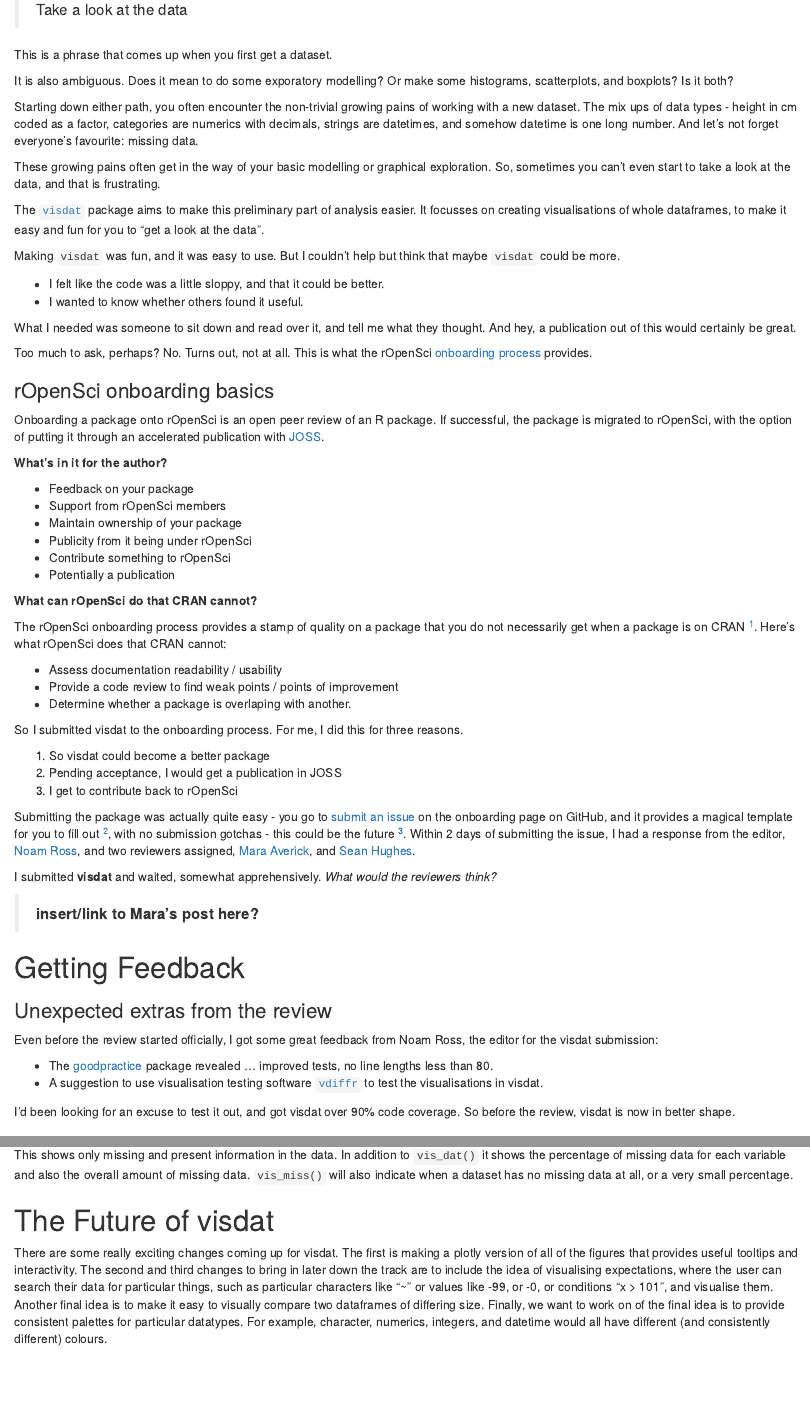
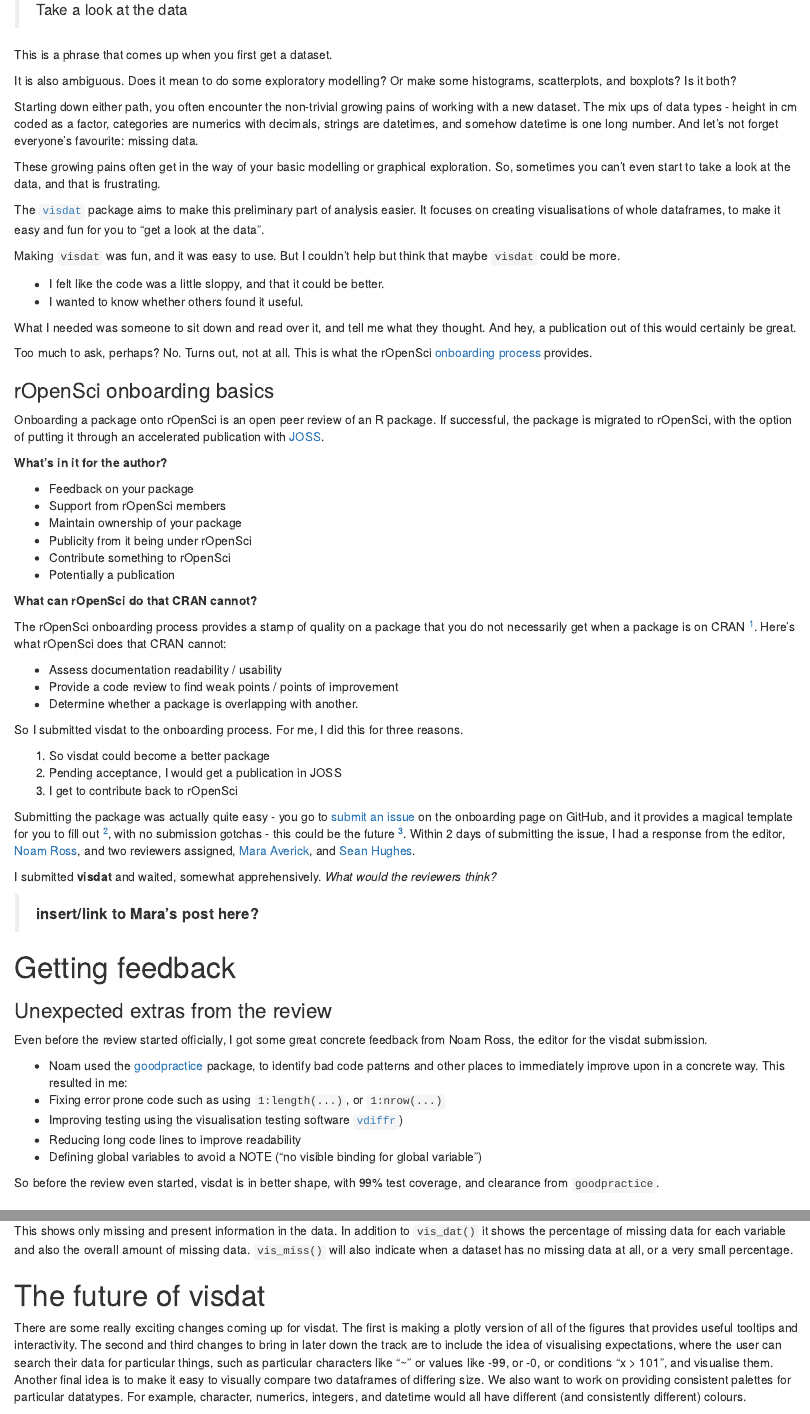
Before and after one commit to njtierney/ropensci-visdat, an R Markdown document (nick-ropensci-visdat.Rmd): the page in a window 1100 px wide, from 130 px down, and a second part further down, joined at a grey line. The pictures show the output file nick-ropensci-visdat.html that the author committed with the source, opened offline.

Commit message:
final changes to the doc before submitting the pull request

````diff
--- a/nick-ropensci-visdat.Rmd
+++ b/nick-ropensci-visdat.Rmd
@@ -15,18 +15,17 @@
 
 ```
 
-
 > Take a look at the data
 
 This is a phrase that comes up when you first get a dataset.
 
-It is also ambiguous. Does it mean to do some exporatory modelling? Or make some histograms, scatterplots, and boxplots? Is it both?
+It is also ambiguous. Does it mean to do some exploratory modelling? Or make some histograms, scatterplots, and boxplots? Is it both?
 
 Starting down either path, you often encounter the non-trivial growing pains of working with a new dataset. The mix ups of data types - height in cm coded as a factor, categories are numerics with decimals, strings are datetimes, and somehow datetime is one long number. And let's not forget everyone's favourite: missing data.
 
 These growing pains often get in the way of your basic modelling or graphical exploration. So, sometimes you can't even start to take a look at the data, and that is frustrating.
 
-The [`visdat`](https://github.com/ropensci/visdat) package aims to make this preliminary part of analysis easier. It focusses on creating visualisations of whole dataframes, to make it easy and fun for you to "get a look at the data".
+The [`visdat`](https://github.com/ropensci/visdat) package aims to make this preliminary part of analysis easier. It focuses on creating visualisations of whole dataframes, to make it easy and fun for you to "get a look at the data".
 
 Making `visdat` was fun, and it was easy to use. But I couldn't help but think that maybe `visdat` could be more.
 
@@ -56,7 +55,7 @@
 
 - Assess documentation readability / usability
 - Provide a code review to find weak points / points of improvement
-- Determine whether a package is overlaping with another.
+- Determine whether a package is overlapping with another.
 
 [^3]: CRAN is an essential part of what makes the r-project successful and certainly without CRAN R simply would not be the language that it is today. The tasks provided by the rOpenSci onboarding require human hours, and there just isn't enough spare time and energy amongst CRAN managers.
 
@@ -76,16 +75,19 @@
 
 > **insert/link to Mara's post here?**
 
-# Getting Feedback
+# Getting feedback
 
 ### Unexpected extras from the review
 
-Even before the review started officially, I got some great feedback from Noam Ross, the editor for the visdat submission:
+Even before the review started officially, I got some great concrete feedback from Noam Ross, the editor for the visdat submission.
 
-- The [goodpractice](https://github.com/MangoTheCat/goodpractice) package revealed ... improved tests, no line lengths less than 80.
-- A suggestion to use visualisation testing software [`vdiffr`](https://github.com/lionel-/vdiffr) to test the visualisations in visdat.
+- Noam used the [goodpractice](https://github.com/MangoTheCat/goodpractice) package, to identify bad code patterns and other places to immediately improve upon in a concrete way. This resulted in me:
+  - Fixing error prone code such as using `1:length(...)`, or `1:nrow(...)`
+  - Improving testing using the visualisation testing software [`vdiffr`](https://github.com/lionel-/vdiffr))
+  - Reducing long code lines to improve readability
+  - Defining global variables to avoid a NOTE ("no visible binding for global variable")
 
-I'd been looking for an excuse to test it out, and got visdat over 90% code coverage. So before the review, visdat is now in better shape.
+So before the review even started, visdat is in better shape, with 99% test coverage, and clearance from `goodpractice`.
 
 ### The feedback from reviewers
 
@@ -150,7 +152,7 @@
 
 This shows only missing and present information in the data. In addition to `vis_dat()` it shows the percentage of missing data for each variable and also the overall amount of missing data. `vis_miss()` will also indicate when a dataset has no missing data at all, or a very small percentage.
 
-# The Future of visdat
+# The future of visdat
 
-There are some really exciting changes coming up for visdat. The first is making a plotly version of all of the figures that provides useful tooltips and interactivity. The second and third changes to bring in later down the track are to include the idea of visualising expectations, where the user can search their data for particular things, such as particular characters like "~" or values like -99, or -0, or conditions "x > 101", and visualise them. Another final idea is to make it easy to visually compare two dataframes of differing size. Finally, we want to work on of the final idea is to provide consistent palettes for particular datatypes. For example, character, numerics, integers, and datetime would all have different (and consistently different) colours.
+There are some really exciting changes coming up for visdat. The first is making a plotly version of all of the figures that provides useful tooltips and interactivity. The second and third changes to bring in later down the track are to include the idea of visualising expectations, where the user can search their data for particular things, such as particular characters like "~" or values like -99, or -0, or conditions "x > 101", and visualise them. Another final idea is to make it easy to visually compare two dataframes of differing size. We also want to work on providing consistent palettes for particular datatypes. For example, character, numerics, integers, and datetime would all have different (and consistently different) colours.
 
````
Also changed, not shown: nick-ropensci-visdat.html, nick-ropensci-visdat.md, nick-ropensci-visdat.Rmd (8 more changed lines).
